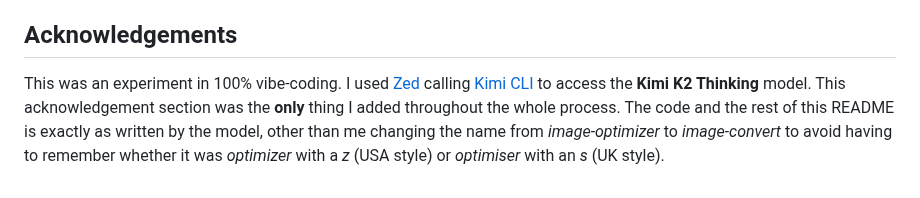
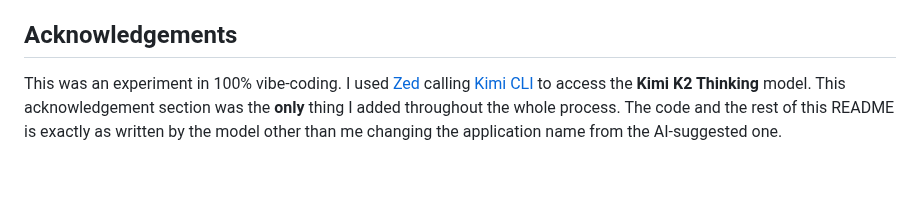
Before and after one commit to bobosola/Image-convert, a Markdown page: README.MD, the part around the change. GitHub-like rendering.

```diff
--- a/README.MD
+++ b/README.MD
@@ -129,4 +129,4 @@ MIT
 
 ## Acknowledgements
 
-This was an experiment in 100% vibe-coding. I used [Zed](https://zed.dev) calling  [Kimi CLI](https://github.com/MoonshotAI/kimi-cli) to access the **Kimi K2 Thinking** model. This acknowledgement section was the **only** thing I added throughout the whole process. The code and the rest of this README is exactly as written by the model, other than me changing the name from _image-optimizer_ to _image-convert_ to avoid having to remember whether it was _optimizer_ with a _z_ (USA style) or _optimiser_ with an _s_ (UK style).
+This was an experiment in 100% vibe-coding. I used [Zed](https://zed.dev) calling  [Kimi CLI](https://github.com/MoonshotAI/kimi-cli) to access the **Kimi K2 Thinking** model. This acknowledgement section was the **only** thing I added throughout the whole process. The code and the rest of this README is exactly as written by the model other than me changing the application name from the AI-suggested one.
```
